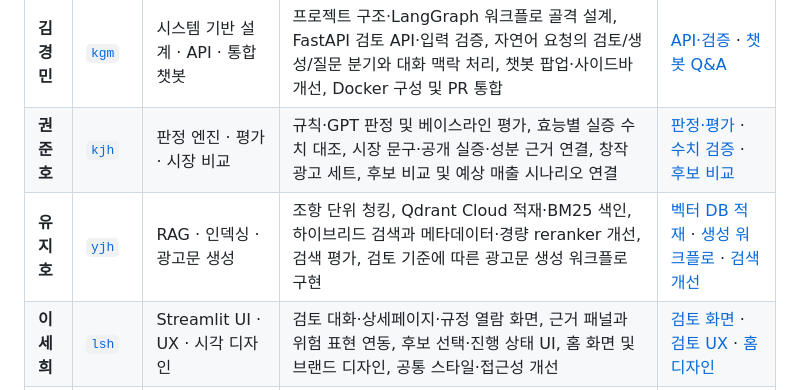
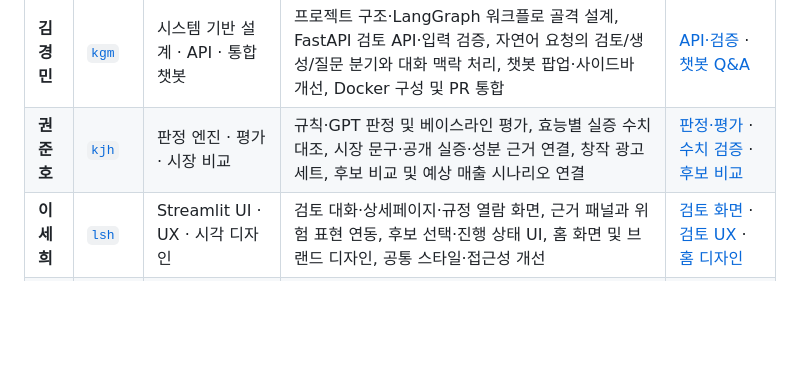
Before and after one commit to SKNETWORKS-FAMILY-AICAMP/SKN35-4th-5Team, a Markdown page: README.md, the part around one of its changes. GitHub-like rendering; blank space fills up the shorter version.

```diff
--- a/README.md
+++ b/README.md
@@ -45,7 +43,6 @@
 | --- | --- | --- | --- | --- |
 | **김경민** | [`kgm`](https://github.com/SKNETWORKS-FAMILY-AICAMP/SKN35-3rd-5Team/tree/kgm) | 시스템 기반 설계 · API · 통합 챗봇 | 프로젝트 구조·LangGraph 워크플로 골격 설계, FastAPI 검토 API·입력 검증, 자연어 요청의 검토/생성/질문 분기와 대화 맥락 처리, 챗봇 팝업·사이드바 개선, Docker 구성 및 PR 통합 | [API·검증](https://github.com/SKNETWORKS-FAMILY-AICAMP/SKN35-3rd-5Team/commit/e5cf529) · [챗봇 Q&A](https://github.com/SKNETWORKS-FAMILY-AICAMP/SKN35-3rd-5Team/commit/52948a8) |
 | **권준호** | [`kjh`](https://github.com/SKNETWORKS-FAMILY-AICAMP/SKN35-3rd-5Team/tree/kjh) | 판정 엔진 · 평가 · 시장 비교 | 규칙·GPT 판정 및 베이스라인 평가, 효능별 실증 수치 대조, 시장 문구·공개 실증·성분 근거 연결, 창작 광고 세트, 후보 비교 및 예상 매출 시나리오 연결 | [판정·평가](https://github.com/SKNETWORKS-FAMILY-AICAMP/SKN35-3rd-5Team/commit/a8e57f8) · [수치 검증](https://github.com/SKNETWORKS-FAMILY-AICAMP/SKN35-3rd-5Team/commit/74385e0) · [후보 비교](https://github.com/SKNETWORKS-FAMILY-AICAMP/SKN35-3rd-5Team/commit/84794e1) |
-| **유지호** | [`yjh`](https://github.com/SKNETWORKS-FAMILY-AICAMP/SKN35-3rd-5Team/tree/yjh) | RAG · 인덱싱 · 광고문 생성 | 조항 단위 청킹, Qdrant Cloud 적재·BM25 색인, 하이브리드 검색과 메타데이터·경량 reranker 개선, 검색 평가, 검토 기준에 따른 광고문 생성 워크플로 구현 | [벡터 DB 적재](https://github.com/SKNETWORKS-FAMILY-AICAMP/SKN35-3rd-5Team/commit/07d61a4) · [생성 워크플로](https://github.com/SKNETWORKS-FAMILY-AICAMP/SKN35-3rd-5Team/commit/379286c) · [검색 개선](https://github.com/SKNETWORKS-FAMILY-AICAMP/SKN35-3rd-5Team/commit/7a97bf8) |
 | **이세희** | [`lsh`](https://github.com/SKNETWORKS-FAMILY-AICAMP/SKN35-3rd-5Team/tree/lsh) | Streamlit UI · UX · 시각 디자인 | 검토 대화·상세페이지·규정 열람 화면, 근거 패널과 위험 표현 연동, 후보 선택·진행 상태 UI, 홈 화면 및 브랜드 디자인, 공통 스타일·접근성 개선 | [검토 화면](https://github.com/SKNETWORKS-FAMILY-AICAMP/SKN35-3rd-5Team/commit/bb20da5) · [검토 UX](https://github.com/SKNETWORKS-FAMILY-AICAMP/SKN35-3rd-5Team/commit/d988ed9) · [홈 디자인](https://github.com/SKNETWORKS-FAMILY-AICAMP/SKN35-3rd-5Team/commit/f61e935) |
 | **이형민** | [`lhm`](https://github.com/SKNETWORKS-FAMILY-AICAMP/SKN35-3rd-5Team/tree/lhm) | 데이터 · 교정/역검증 · 배포 | 법령·지침·사례·성분 데이터 및 골든셋 구축, 실증 범위에 따른 교정 후보 제안·역검증, 제품 직접 등록·성분 검색, 생성 재료·후보 선별 개선, Render 배포 및 통합 안정화 | [원본 데이터](https://github.com/SKNETWORKS-FAMILY-AICAMP/SKN35-3rd-5Team/commit/489313a) · [제안·검증](https://github.com/SKNETWORKS-FAMILY-AICAMP/SKN35-3rd-5Team/commit/d9f882e) · [배포 구성](https://github.com/SKNETWORKS-FAMILY-AICAMP/SKN35-3rd-5Team/commit/66980ac) |
 
```
Also changed, not shown: other parts of README.md (+0 -2 lines).
